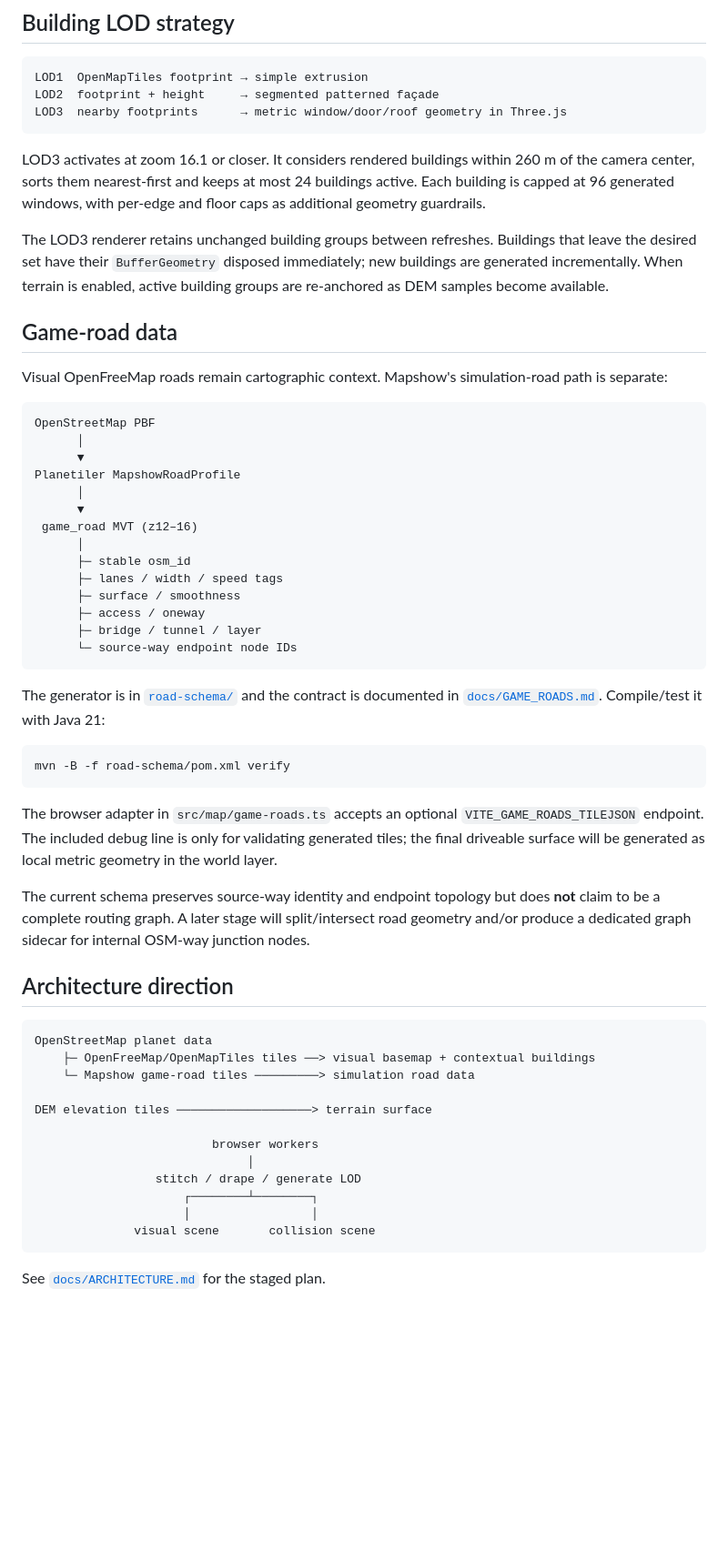
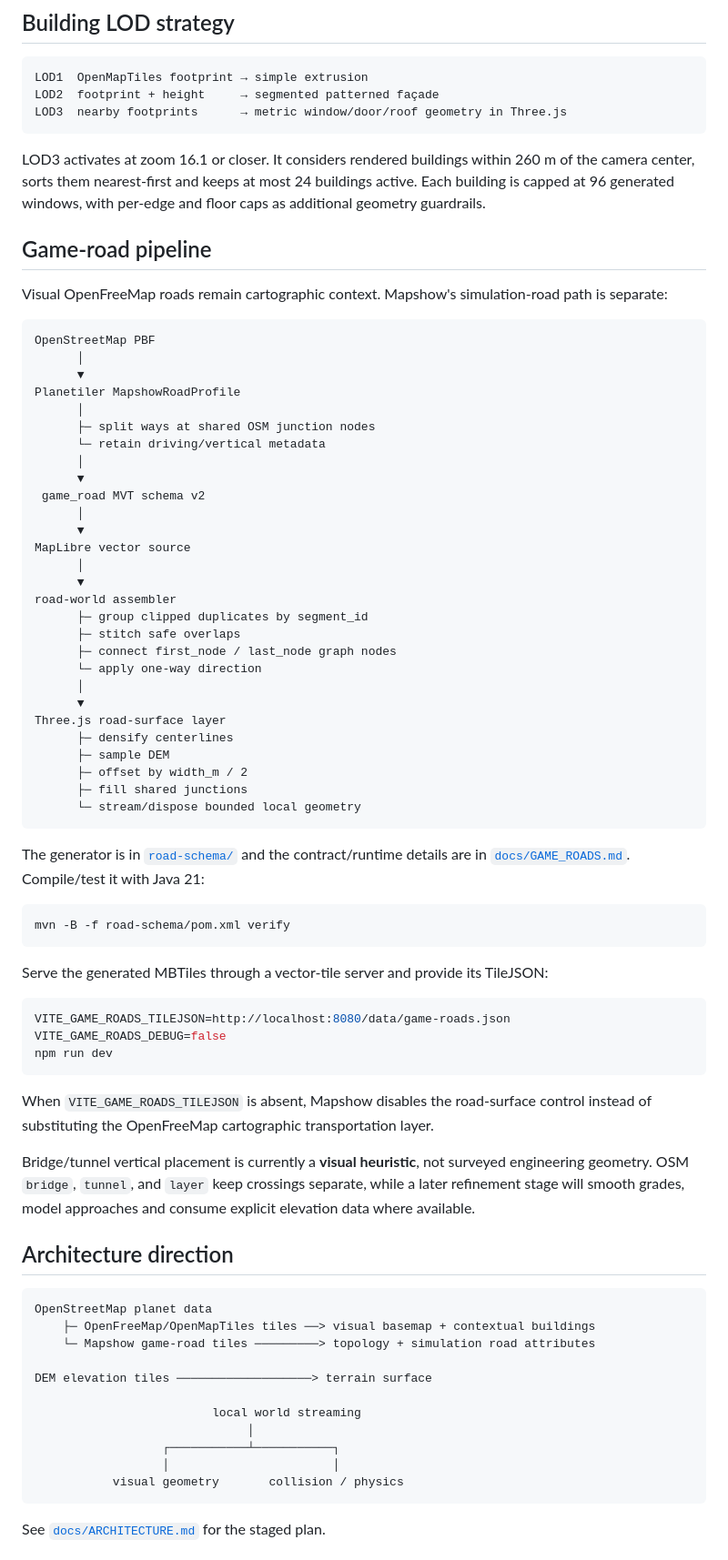
Before and after one commit to helenkwok/mapshow, a Markdown page: README.md, the part around one of its changes. Shown at 91% size. GitHub-like rendering; blank space fills up the shorter version.

Commit message:
Document topology-aware road surfaces

````diff
--- a/README.md
+++ b/README.md
@@ -82,9 +82,7 @@ LOD3  nearby footprints      → metric window/door/roof geometry in Three.js
 
 LOD3 activates at zoom 16.1 or closer. It considers rendered buildings within 260 m of the camera center, sorts them nearest-first and keeps at most 24 buildings active. Each building is capped at 96 generated windows, with per-edge and floor caps as additional geometry guardrails.
 
-The LOD3 renderer retains unchanged building groups between refreshes. Buildings that leave the desired set have their `BufferGeometry` disposed immediately; new buildings are generated incrementally. When terrain is enabled, active building groups are re-anchored as DEM samples become available.
-
-## Game-road data
+## Game-road pipeline
 
 Visual OpenFreeMap roads remain cartographic context. Mapshow's simulation-road path is separate:
 
@@ -94,42 +92,63 @@ OpenStreetMap PBF
       ▼
 Planetiler MapshowRoadProfile
       │
+      ├─ split ways at shared OSM junction nodes
+      └─ retain driving/vertical metadata
+      │
       ▼
- game_road MVT (z12–16)
+ game_road MVT schema v2
       │
-      ├─ stable osm_id
-      ├─ lanes / width / speed tags
-      ├─ surface / smoothness
-      ├─ access / oneway
-      ├─ bridge / tunnel / layer
-      └─ source-way endpoint node IDs
+      ▼
+MapLibre vector source
+      │
+      ▼
+road-world assembler
+      ├─ group clipped duplicates by segment_id
+      ├─ stitch safe overlaps
+      ├─ connect first_node / last_node graph nodes
+      └─ apply one-way direction
+      │
+      ▼
+Three.js road-surface layer
+      ├─ densify centerlines
+      ├─ sample DEM
+      ├─ offset by width_m / 2
+      ├─ fill shared junctions
+      └─ stream/dispose bounded local geometry
 ```
 
-The generator is in [`road-schema/`](road-schema/) and the contract is documented in [`docs/GAME_ROADS.md`](docs/GAME_ROADS.md). Compile/test it with Java 21:
+The generator is in [`road-schema/`](road-schema/) and the contract/runtime details are in [`docs/GAME_ROADS.md`](docs/GAME_ROADS.md). Compile/test it with Java 21:
 
 ```bash
 mvn -B -f road-schema/pom.xml verify
 ```
 
-The browser adapter in `src/map/game-roads.ts` accepts an optional `VITE_GAME_ROADS_TILEJSON` endpoint. The included debug line is only for validating generated tiles; the final driveable surface will be generated as local metric geometry in the world layer.
+Serve the generated MBTiles through a vector-tile server and provide its TileJSON:
 
-The current schema preserves source-way identity and endpoint topology but does **not** claim to be a complete routing graph. A later stage will split/intersect road geometry and/or produce a dedicated graph sidecar for internal OSM-way junction nodes.
+```bash
+VITE_GAME_ROADS_TILEJSON=http://localhost:8080/data/game-roads.json
+VITE_GAME_ROADS_DEBUG=false
+npm run dev
+```
+
+When `VITE_GAME_ROADS_TILEJSON` is absent, Mapshow disables the road-surface control instead of substituting the OpenFreeMap cartographic transportation layer.
+
+Bridge/tunnel vertical placement is currently a **visual heuristic**, not surveyed engineering geometry. OSM `bridge`, `tunnel`, and `layer` keep crossings separate, while a later refinement stage will smooth grades, model approaches and consume explicit elevation data where available.
 
 ## Architecture direction
 
 ```text
 OpenStreetMap planet data
     ├─ OpenFreeMap/OpenMapTiles tiles ──> visual basemap + contextual buildings
-    └─ Mapshow game-road tiles ─────────> simulation road data
+    └─ Mapshow game-road tiles ─────────> topology + simulation road attributes
 
 DEM elevation tiles ───────────────────> terrain surface
 
-                         browser workers
+                         local world streaming
                               │
-                 stitch / drape / generate LOD
-                     ┌────────┴────────┐
-                     │                 │
-              visual scene       collision scene
+                  ┌───────────┴───────────┐
+                  │                       │
+           visual geometry       collision / physics
 ```
 
 See [`docs/ARCHITECTURE.md`](docs/ARCHITECTURE.md) for the staged plan.
````
Also changed, not shown: other parts of README.md (+19 -18 lines).
